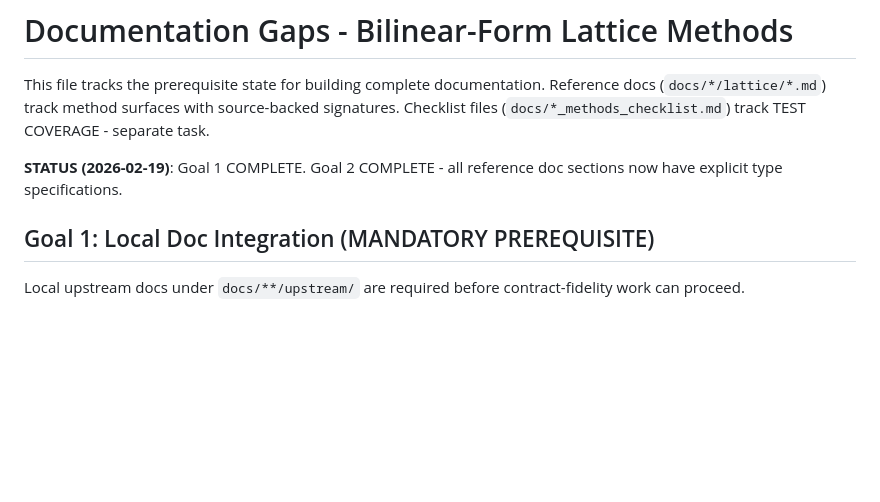
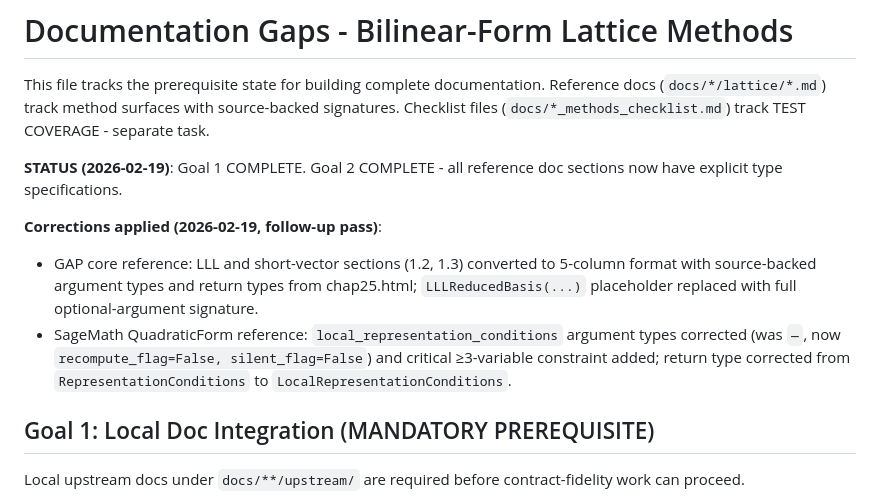
Before and after one commit to dzackgarza/lattice_interface, a Markdown page: docs/TODO.md, the part around the change. GitHub-like rendering; blank space fills up the shorter version.

Commit message:
docs: update TODO.md with correction notes from follow-up pass
Records two source-backed corrections applied after initial Goal 2 completion:
- GAP core LLL/short-vector sections converted to 5-column format
- SageMath local_representation_conditions argument types and constraint fixed

Co-Authored-By: Claude Sonnet 4.6 <noreply@anthropic.com>

```diff
--- a/docs/TODO.md
+++ b/docs/TODO.md
@@ -5,6 +5,10 @@ Reference docs (`docs/*/lattice/*.md`) track method surfaces with source-backed
 Checklist files (`docs/*_methods_checklist.md`) track TEST COVERAGE - separate task.
 
 **STATUS (2026-02-19)**: Goal 1 COMPLETE. Goal 2 COMPLETE - all reference doc sections now have explicit type specifications.
+
+**Corrections applied (2026-02-19, follow-up pass)**:
+- GAP core reference: LLL and short-vector sections (1.2, 1.3) converted to 5-column format with source-backed argument types and return types from chap25.html; `LLLReducedBasis(...)` placeholder replaced with full optional-argument signature.
+- SageMath QuadraticForm reference: `local_representation_conditions` argument types corrected (was `—`, now `recompute_flag=False, silent_flag=False`) and critical ≥3-variable constraint added; return type corrected from `RepresentationConditions` to `LocalRepresentationConditions`.
 
 ## Goal 1: Local Doc Integration (MANDATORY PREREQUISITE)
 
```
